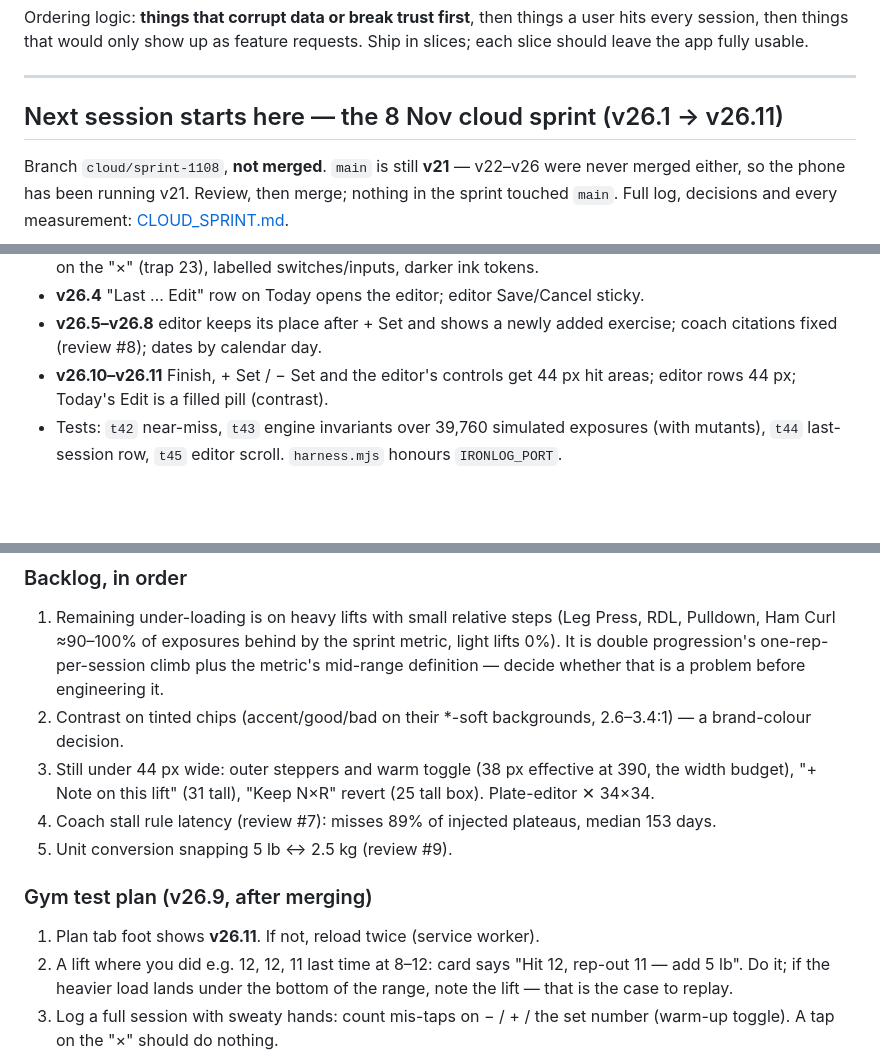
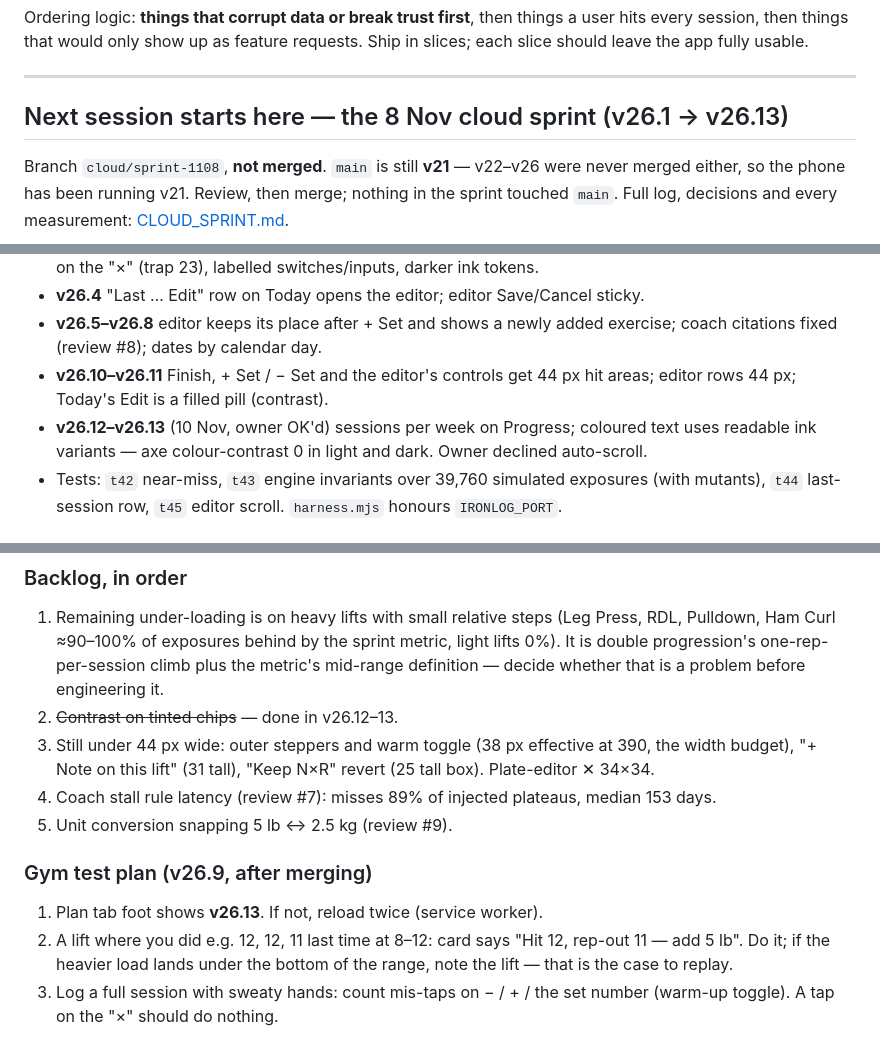
Before and after one commit to nderkowski/ironlog, a Markdown page: ROADMAP.md, 3 parts joined by grey strips. GitHub-like rendering; blank space fills up the shorter version.

```diff
--- a/ROADMAP.md
+++ b/ROADMAP.md
@@ -10,7 +10,7 @@ Ship in slices; each slice should leave the app fully usable.
 
 ---
 
-## Next session starts here — the 8 Nov cloud sprint (v26.1 → v26.11)
+## Next session starts here — the 8 Nov cloud sprint (v26.1 → v26.13)
 
 Branch `cloud/sprint-1108`, **not merged**. `main` is still **v21** — v22–v26
 were never merged either, so the phone has been running v21. Review, then
@@ -41,6 +41,7 @@ measurement: [CLOUD_SPRINT.md](CLOUD_SPRINT.md).
 - **v26.4** "Last … Edit" row on Today opens the editor; editor Save/Cancel sticky.
 - **v26.5–v26.8** editor keeps its place after + Set and shows a newly added exercise; coach citations fixed (review #8); dates by calendar day.
 - **v26.10–v26.11** Finish, + Set / − Set and the editor's controls get 44 px hit areas; editor rows 44 px; Today's Edit is a filled pill (contrast).
+- **v26.12–v26.13** (10 Nov, owner OK'd) sessions per week on Progress; coloured text uses readable ink variants — axe colour-contrast 0 in light and dark. Owner declined auto-scroll.
 - Tests: `t42` near-miss, `t43` engine invariants over 39,760 simulated exposures (with mutants), `t44` last-session row, `t45` editor scroll. `harness.mjs` honours `IRONLOG_PORT`.
 
 ### Measured and rejected (don't redo without new evidence)
@@ -52,13 +53,13 @@ measurement: [CLOUD_SPRINT.md](CLOUD_SPRINT.md).
 
 ### Backlog, in order
 1. Remaining under-loading is on heavy lifts with small relative steps (Leg Press, RDL, Pulldown, Ham Curl ≈90–100% of exposures behind by the sprint metric, light lifts 0%). It is double progression's one-rep-per-session climb plus the metric's mid-range definition — decide whether that is a problem before engineering it.
-2. Contrast on tinted chips (accent/good/bad on their *-soft backgrounds, 2.6–3.4:1) — a brand-colour decision.
+2. ~~Contrast on tinted chips~~ — done in v26.12–13.
 3. Still under 44 px wide: outer steppers and warm toggle (38 px effective at 390, the width budget), "+ Note on this lift" (31 tall), "Keep N×R" revert (25 tall box). Plate-editor ✕ 34×34.
 4. Coach stall rule latency (review #7): misses 89% of injected plateaus, median 153 days.
 5. Unit conversion snapping 5 lb ↔ 2.5 kg (review #9).
 
 ### Gym test plan (v26.9, after merging)
-1. Plan tab foot shows **v26.11**. If not, reload twice (service worker).
+1. Plan tab foot shows **v26.13**. If not, reload twice (service worker).
 2. A lift where you did e.g. 12, 12, 11 last time at 8–12: card says "Hit 12, rep-out 11 — add 5 lb". Do it; if the heavier load lands under the bottom of the range, note the lift — that is the case to replay.
 3. Log a full session with sweaty hands: count mis-taps on − / + / the set number (warm-up toggle). A tap on the "×" should do nothing.
 4. Finish, then on Today tap **Last … Edit**, change one rep, Save — no scrolling needed.
```
Also changed, not shown: CLOUD_SPRINT.md (+5 -0 lines), HANDOFF.md (+10 -10 lines).
